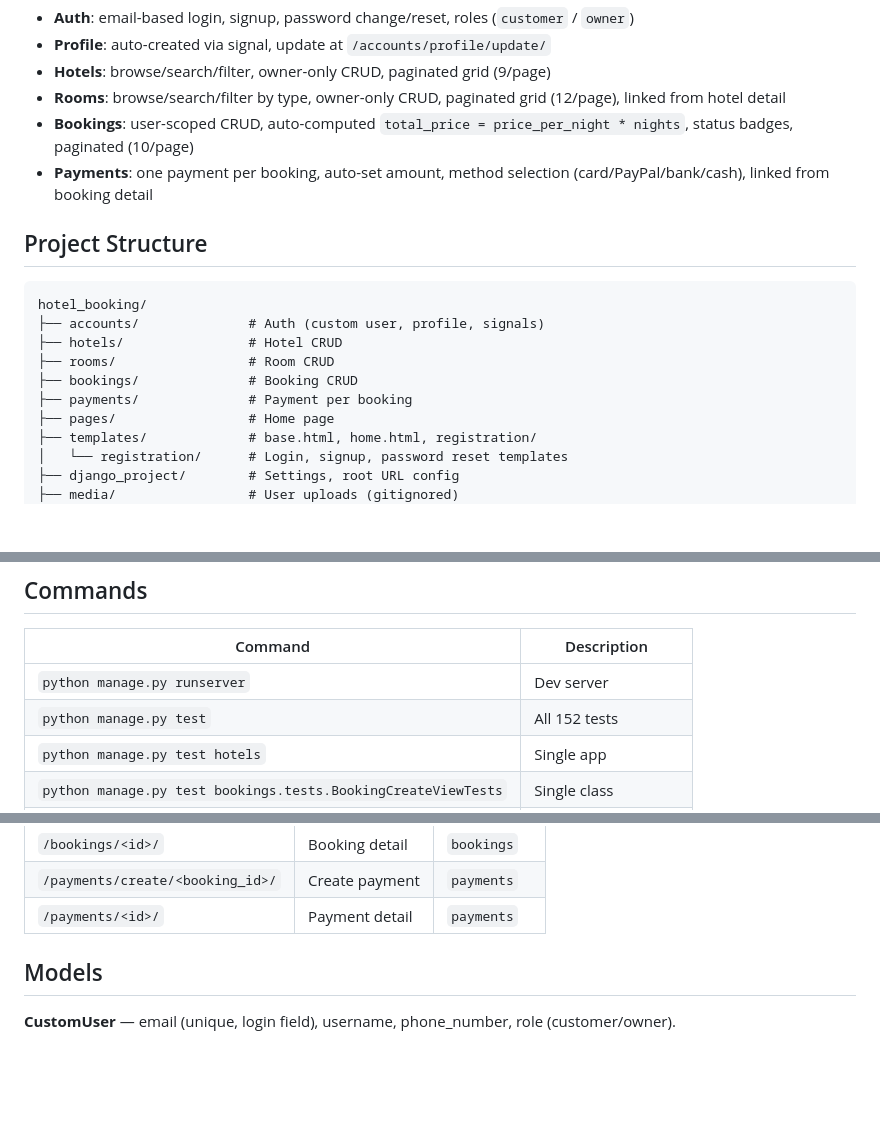
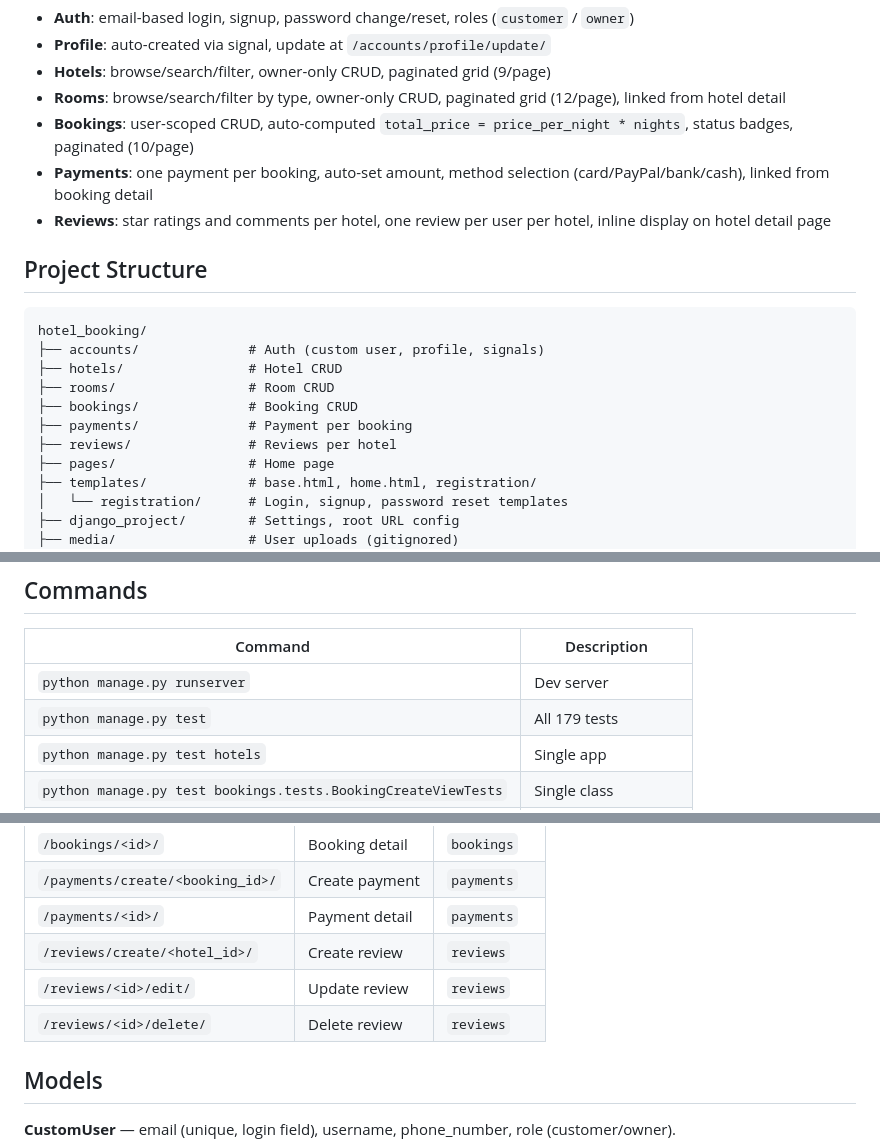
Before and after one commit to Musthak2004/Hotel-Booking-App, a Markdown page: README.md, 3 parts joined by grey strips. Rendered like a GitHub page; blank space fills up the shorter version.

```diff
--- a/README.md
+++ b/README.md
@@ -16,6 +16,7 @@ A Django 6.0 hotel booking platform with role-based access (customers / hotel ow
 - **Rooms**: browse/search/filter by type, owner-only CRUD, paginated grid (12/page), linked from hotel detail
 - **Bookings**: user-scoped CRUD, auto-computed `total_price = price_per_night * nights`, status badges, paginated (10/page)
 - **Payments**: one payment per booking, auto-set amount, method selection (card/PayPal/bank/cash), linked from booking detail
+- **Reviews**: star ratings and comments per hotel, one review per user per hotel, inline display on hotel detail page
 
 ## Project Structure
 
@@ -26,6 +27,7 @@ hotel_booking/
 ├── rooms/                 # Room CRUD
 ├── bookings/              # Booking CRUD
 ├── payments/              # Payment per booking
+├── reviews/               # Reviews per hotel
 ├── pages/                 # Home page
 ├── templates/             # base.html, home.html, registration/
 │   └── registration/      # Login, signup, password reset templates
@@ -51,7 +53,7 @@ Visit **http://127.0.0.1:8000**.
 | Command | Description |
 |---|---|
 | `python manage.py runserver` | Dev server |
-| `python manage.py test` | All 152 tests |
+| `python manage.py test` | All 179 tests |
 | `python manage.py test hotels` | Single app |
 | `python manage.py test bookings.tests.BookingCreateViewTests` | Single class |
 | `python manage.py makemigrations` | After model changes |
@@ -81,6 +83,9 @@ Visit **http://127.0.0.1:8000**.
 | `/bookings/<id>/` | Booking detail | `bookings` |
 | `/payments/create/<booking_id>/` | Create payment | `payments` |
 | `/payments/<id>/` | Payment detail | `payments` |
+| `/reviews/create/<hotel_id>/` | Create review | `reviews` |
+| `/reviews/<id>/edit/` | Update review | `reviews` |
+| `/reviews/<id>/delete/` | Delete review | `reviews` |
 
 ## Models
 
```
Also changed, not shown: other parts of README.md (+2 -0 lines), AGENTS.md (+5 -2 lines).
